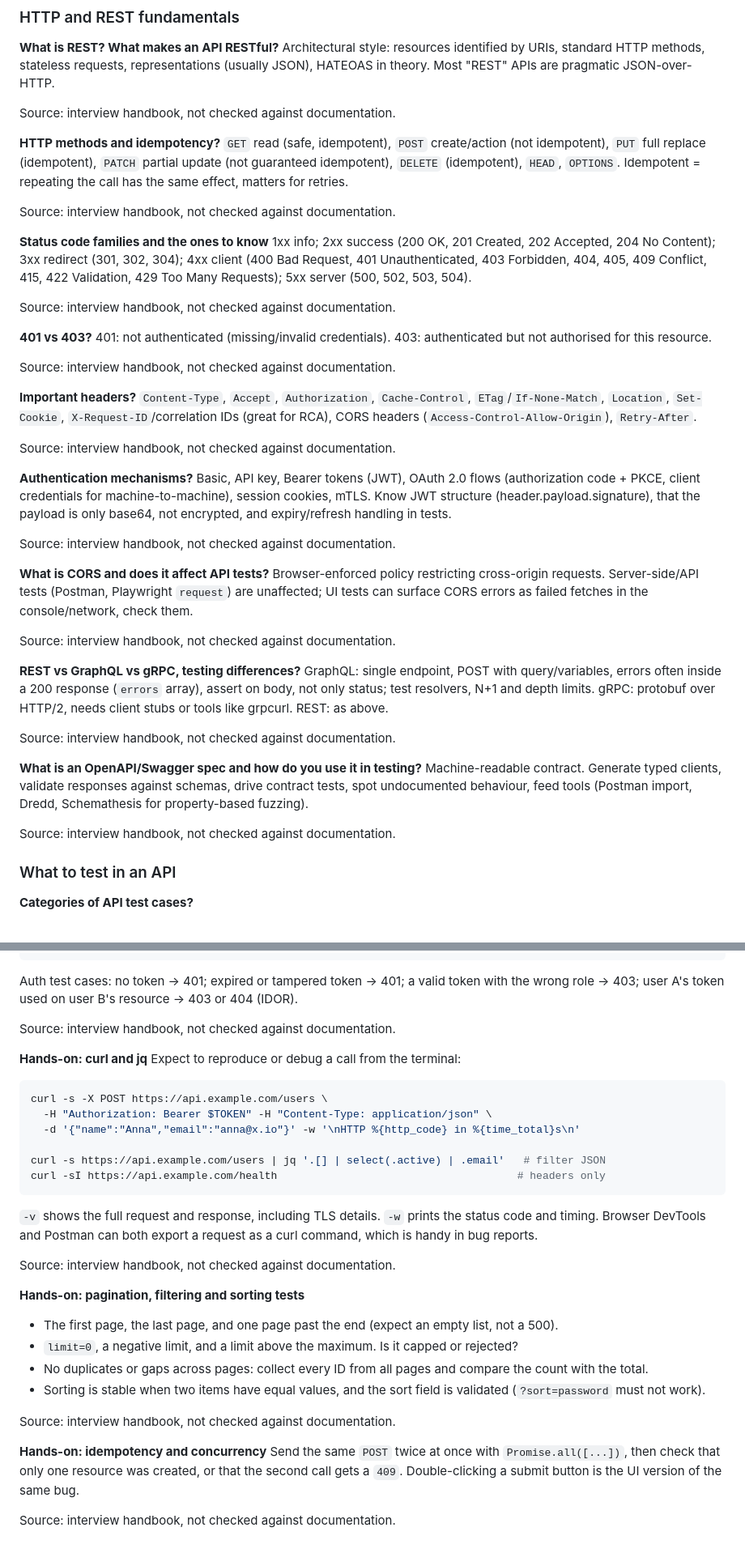
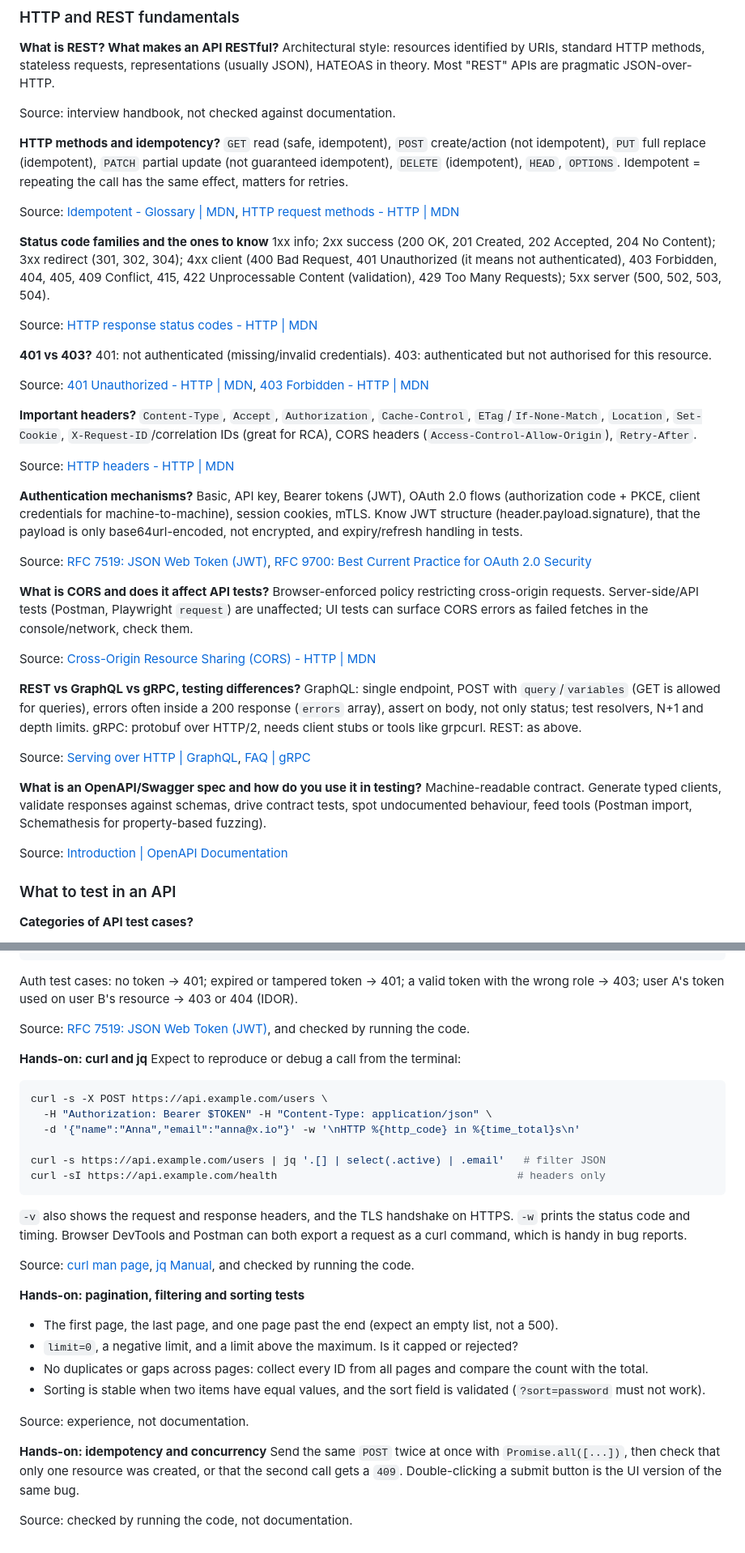
Before and after one commit to Harshitha-Prasad/playwright-koans, a Markdown page: notes/17-api-testing.md, 2 parts joined by grey strips. Shown at 81% size. GitHub-like rendering.

````diff
--- a/notes/17-api-testing.md
+++ b/notes/17-api-testing.md
@@ -18,42 +18,42 @@ Source: interview handbook, not checked against documentation.
 **HTTP methods and idempotency?**
 `GET` read (safe, idempotent), `POST` create/action (not idempotent), `PUT` full replace (idempotent), `PATCH` partial update (not guaranteed idempotent), `DELETE` (idempotent), `HEAD`, `OPTIONS`. Idempotent = repeating the call has the same effect, matters for retries.
 
-Source: interview handbook, not checked against documentation.
+Source: [Idempotent - Glossary | MDN](https://developer.mozilla.org/en-US/docs/Glossary/Idempotent), [HTTP request methods - HTTP | MDN](https://developer.mozilla.org/en-US/docs/Web/HTTP/Reference/Methods)
 
 **Status code families and the ones to know**
-1xx info; 2xx success (200 OK, 201 Created, 202 Accepted, 204 No Content); 3xx redirect (301, 302, 304); 4xx client (400 Bad Request, 401 Unauthenticated, 403 Forbidden, 404, 405, 409 Conflict, 415, 422 Validation, 429 Too Many Requests); 5xx server (500, 502, 503, 504).
+1xx info; 2xx success (200 OK, 201 Created, 202 Accepted, 204 No Content); 3xx redirect (301, 302, 304); 4xx client (400 Bad Request, 401 Unauthorized (it means not authenticated), 403 Forbidden, 404, 405, 409 Conflict, 415, 422 Unprocessable Content (validation), 429 Too Many Requests); 5xx server (500, 502, 503, 504).
 
-Source: interview handbook, not checked against documentation.
+Source: [HTTP response status codes - HTTP | MDN](https://developer.mozilla.org/en-US/docs/Web/HTTP/Reference/Status)
 
 **401 vs 403?**
 401: not authenticated (missing/invalid credentials). 403: authenticated but not authorised for this resource.
 
-Source: interview handbook, not checked against documentation.
+Source: [401 Unauthorized - HTTP | MDN](https://developer.mozilla.org/en-US/docs/Web/HTTP/Reference/Status/401), [403 Forbidden - HTTP | MDN](https://developer.mozilla.org/en-US/docs/Web/HTTP/Reference/Status/403)
 
 **Important headers?**
 `Content-Type`, `Accept`, `Authorization`, `Cache-Control`, `ETag`/`If-None-Match`, `Location`, `Set-Cookie`, `X-Request-ID`/correlation IDs (great for RCA), CORS headers (`Access-Control-Allow-Origin`), `Retry-After`.
 
-Source: interview handbook, not checked against documentation.
+Source: [HTTP headers - HTTP | MDN](https://developer.mozilla.org/en-US/docs/Web/HTTP/Reference/Headers)
 
 **Authentication mechanisms?**
-Basic, API key, Bearer tokens (JWT), OAuth 2.0 flows (authorization code + PKCE, client credentials for machine-to-machine), session cookies, mTLS. Know JWT structure (header.payload.signature), that the payload is only base64, not encrypted, and expiry/refresh handling in tests.
+Basic, API key, Bearer tokens (JWT), OAuth 2.0 flows (authorization code + PKCE, client credentials for machine-to-machine), session cookies, mTLS. Know JWT structure (header.payload.signature), that the payload is only base64url-encoded, not encrypted, and expiry/refresh handling in tests.
 
-Source: interview handbook, not checked against documentation.
+Source: [RFC 7519: JSON Web Token (JWT)](https://www.rfc-editor.org/rfc/rfc7519), [RFC 9700: Best Current Practice for OAuth 2.0 Security](https://www.rfc-editor.org/rfc/rfc9700)
 
 **What is CORS and does it affect API tests?**
 Browser-enforced policy restricting cross-origin requests. Server-side/API tests (Postman, Playwright `request`) are unaffected; UI tests can surface CORS errors as failed fetches in the console/network, check them.
 
-Source: interview handbook, not checked against documentation.
+Source: [Cross-Origin Resource Sharing (CORS) - HTTP | MDN](https://developer.mozilla.org/en-US/docs/Web/HTTP/Guides/CORS)
 
 **REST vs GraphQL vs gRPC, testing differences?**
-GraphQL: single endpoint, POST with query/variables, errors often inside a 200 response (`errors` array), assert on body, not only status; test resolvers, N+1 and depth limits. gRPC: protobuf over HTTP/2, needs client stubs or tools like grpcurl. REST: as above.
+GraphQL: single endpoint, POST with `query`/`variables` (GET is allowed for queries), errors often inside a 200 response (`errors` array), assert on body, not only status; test resolvers, N+1 and depth limits. gRPC: protobuf over HTTP/2, needs client stubs or tools like grpcurl. REST: as above.
 
-Source: interview handbook, not checked against documentation.
+Source: [Serving over HTTP | GraphQL](https://graphql.org/learn/serving-over-http/), [FAQ | gRPC](https://grpc.io/docs/what-is-grpc/faq/)
 
 **What is an OpenAPI/Swagger spec and how do you use it in testing?**
-Machine-readable contract. Generate typed clients, validate responses against schemas, drive contract tests, spot undocumented behaviour, feed tools (Postman import, Dredd, Schemathesis for property-based fuzzing).
+Machine-readable contract. Generate typed clients, validate responses against schemas, drive contract tests, spot undocumented behaviour, feed tools (Postman import, Schemathesis for property-based fuzzing).
 
-Source: interview handbook, not checked against documentation.
+Source: [Introduction | OpenAPI Documentation](https://learn.openapis.org/introduction.html)
 
 ### What to test in an API
 
@@ -330,7 +331,7 @@ expect(payload.exp * 1000).toBeGreaterThan(Date.now());   // exp is in seconds
 
 Auth test cases: no token → 401; expired or tampered token → 401; a valid token with the wrong role → 403; user A's token used on user B's resource → 403 or 404 (IDOR).
 
-Source: interview handbook, not checked against documentation.
+Source: [RFC 7519: JSON Web Token (JWT)](https://www.rfc-editor.org/rfc/rfc7519), and checked by running the code.
 
 **Hands-on: curl and jq**
 Expect to reproduce or debug a call from the terminal:
@@ -344,9 +345,9 @@ curl -s https://api.example.com/users | jq '.[] | select(.active) | .email'   #
 curl -sI https://api.example.com/health                                      # headers only
 ```
 
-`-v` shows the full request and response, including TLS details. `-w` prints the status code and timing. Browser DevTools and Postman can both export a request as a curl command, which is handy in bug reports.
+`-v` also shows the request and response headers, and the TLS handshake on HTTPS. `-w` prints the status code and timing. Browser DevTools and Postman can both export a request as a curl command, which is handy in bug reports.
 
-Source: interview handbook, not checked against documentation.
+Source: [curl man page](https://curl.se/docs/manpage.html), [jq Manual](https://jqlang.org/manual/), and checked by running the code.
 
 **Hands-on: pagination, filtering and sorting tests**
 - The first page, the last page, and one page past the end (expect an empty list, not a 500).
@@ -354,9 +355,9 @@ Source: interview handbook, not checked against documentation.
 - No duplicates or gaps across pages: collect every ID from all pages and compare the count with the total.
 - Sorting is stable when two items have equal values, and the sort field is validated (`?sort=password` must not work).
 
-Source: interview handbook, not checked against documentation.
+Source: experience, not documentation.
 
 **Hands-on: idempotency and concurrency**
 Send the same `POST` twice at once with `Promise.all([...])`, then check that only one resource was created, or that the second call gets a `409`. Double-clicking a submit button is the UI version of the same bug.
 
-Source: interview handbook, not checked against documentation.
+Source: checked by running the code, not documentation.
````
Also changed, not shown: other parts of notes/17-api-testing.md (+25 -24 lines), README.md (+1 -1 lines).
